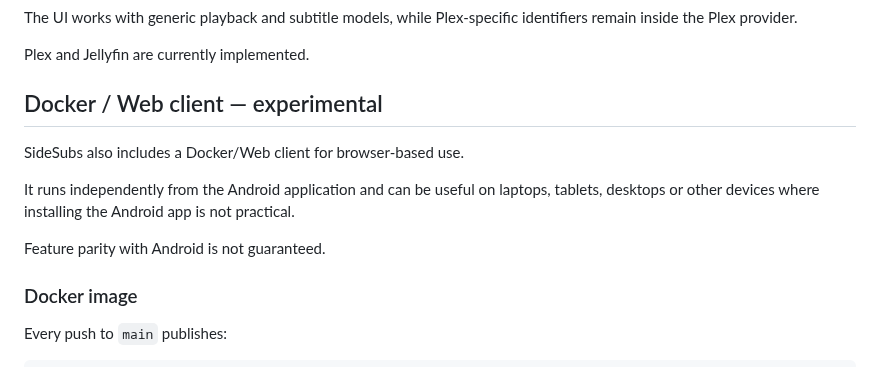
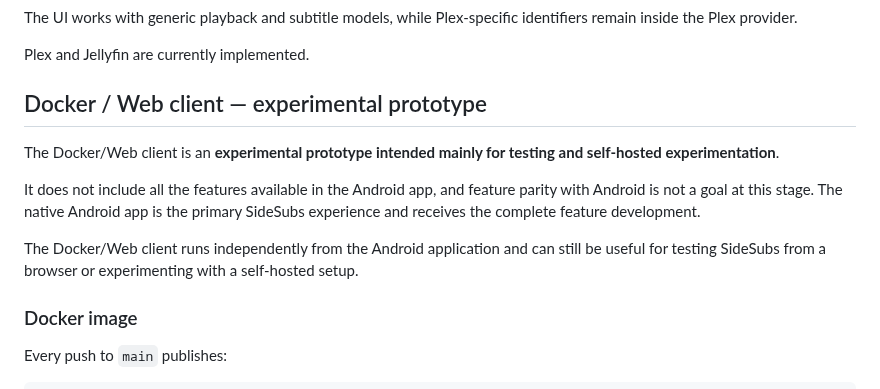
Before and after one commit to soyxan/sidesubs, a Markdown page: README.md, the part around the change. Rendered like a GitHub page.

Commit message:
Clarify experimental Docker client status

```diff
--- a/README.md
+++ b/README.md
@@ -131,13 +131,13 @@ The UI works with generic playback and subtitle models, while Plex-specific iden
 
 Plex and Jellyfin are currently implemented.
 
-## Docker / Web client — experimental
+## Docker / Web client — experimental prototype
 
-SideSubs also includes a Docker/Web client for browser-based use.
+The Docker/Web client is an **experimental prototype intended mainly for testing and self-hosted experimentation**.
 
-It runs independently from the Android application and can be useful on laptops, tablets, desktops or other devices where installing the Android app is not practical.
+It does not include all the features available in the Android app, and feature parity with Android is not a goal at this stage. The native Android app is the primary SideSubs experience and receives the complete feature development.
 
-Feature parity with Android is not guaranteed.
+The Docker/Web client runs independently from the Android application and can still be useful for testing SideSubs from a browser or experimenting with a self-hosted setup.
 
 ### Docker image
 
```
